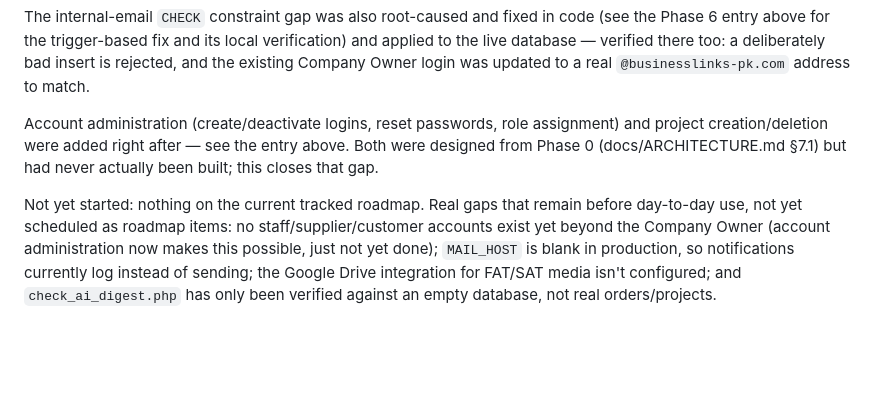
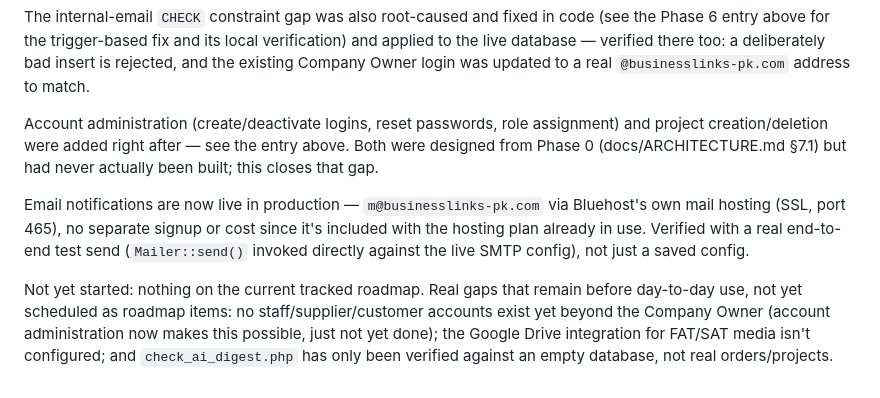
Before and after one commit to alisiddiquibli-source/order-project-management-system, a Markdown page: docs/ROADMAP.md, the part around the change. GitHub-like rendering; blank space fills up the shorter version.

Commit message:
Docs: record email notifications as live in production
m@businesslinks-pk.com via Bluehost's own mail hosting (SSL, port
465), verified with a real end-to-end test send.

Co-Authored-By: Claude Sonnet 5 <noreply@anthropic.com>
Claude-Session: https://claude.ai/code/session_01KqPwewAWYE2FmMggsEj2p8

```diff
--- a/docs/ROADMAP.md
+++ b/docs/ROADMAP.md
@@ -453,11 +453,16 @@ role assignment) and project creation/deletion were added right after
 (docs/ARCHITECTURE.md §7.1) but had never actually been built; this
 closes that gap.
 
+Email notifications are now live in production — `m@businesslinks-pk.com`
+via Bluehost's own mail hosting (SSL, port 465), no separate signup or
+cost since it's included with the hosting plan already in use.
+Verified with a real end-to-end test send (`Mailer::send()` invoked
+directly against the live SMTP config), not just a saved config.
+
 Not yet started: nothing on the current tracked roadmap. Real gaps
 that remain before day-to-day use, not yet scheduled as roadmap items:
 no staff/supplier/customer accounts exist yet beyond the Company
 Owner (account administration now makes this possible, just not yet
-done); `MAIL_HOST` is blank in production, so notifications currently
-log instead of sending; the Google Drive integration for FAT/SAT
-media isn't configured; and `check_ai_digest.php` has only been
-verified against an empty database, not real orders/projects.
+done); the Google Drive integration for FAT/SAT media isn't
+configured; and `check_ai_digest.php` has only been verified against
+an empty database, not real orders/projects.
```
